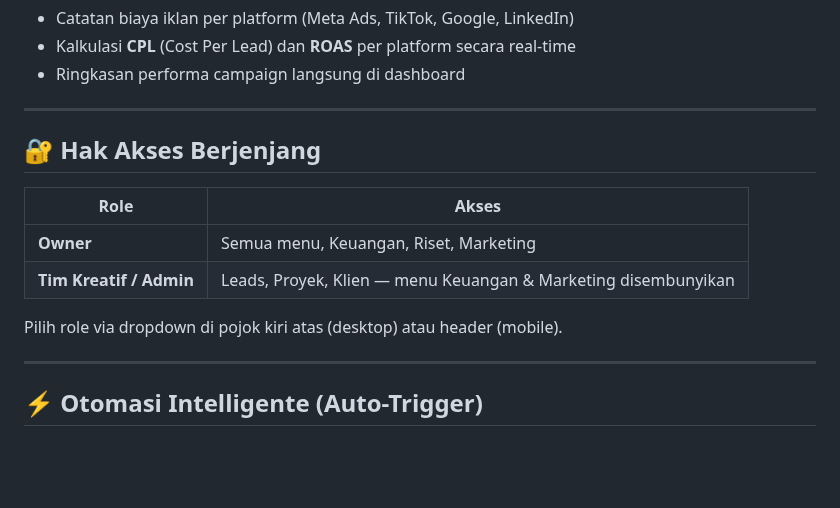
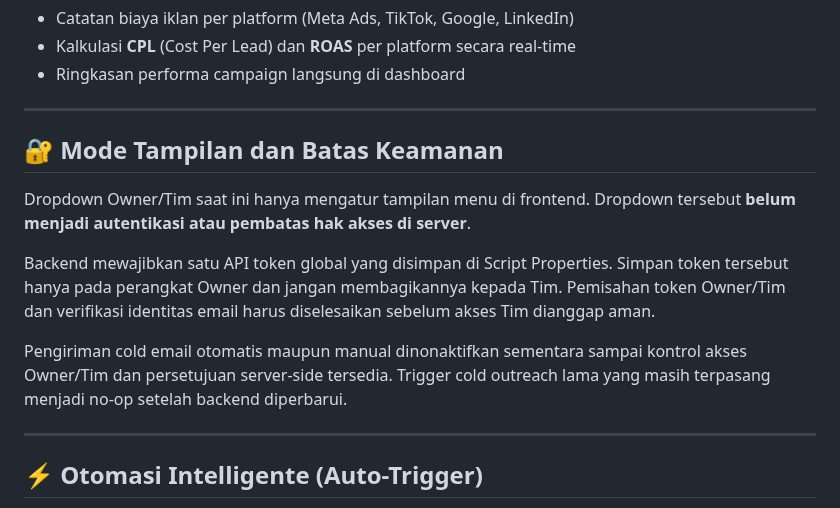
Before and after one commit to cahayaselatankreasindo-dev/advertising-business-os, a Markdown page: README.md, the part around the change. Drawn GitHub-style; blank space fills up the shorter version.

```diff
--- a/README.md
+++ b/README.md
@@ -34,14 +34,13 @@ Operating System Manajemen Bisnis & Pencatatan Terpadu — **The Scales Advertis
 
 ---
 
-## 🔐 Hak Akses Berjenjang
+## 🔐 Mode Tampilan dan Batas Keamanan
 
-| Role | Akses |
-|------|-------|
-| **Owner** | Semua menu, Keuangan, Riset, Marketing |
-| **Tim Kreatif / Admin** | Leads, Proyek, Klien — menu Keuangan & Marketing disembunyikan |
+Dropdown Owner/Tim saat ini hanya mengatur tampilan menu di frontend. Dropdown tersebut **belum menjadi autentikasi atau pembatas hak akses di server**.
 
-Pilih role via dropdown di pojok kiri atas (desktop) atau header (mobile).
+Backend mewajibkan satu API token global yang disimpan di Script Properties. Simpan token tersebut hanya pada perangkat Owner dan jangan membagikannya kepada Tim. Pemisahan token Owner/Tim dan verifikasi identitas email harus diselesaikan sebelum akses Tim dianggap aman.
+
+Pengiriman cold email otomatis maupun manual dinonaktifkan sementara sampai kontrol akses Owner/Tim dan persetujuan server-side tersedia. Trigger cold outreach lama yang masih terpasang menjadi no-op setelah backend diperbarui.
 
 ---
 
```
